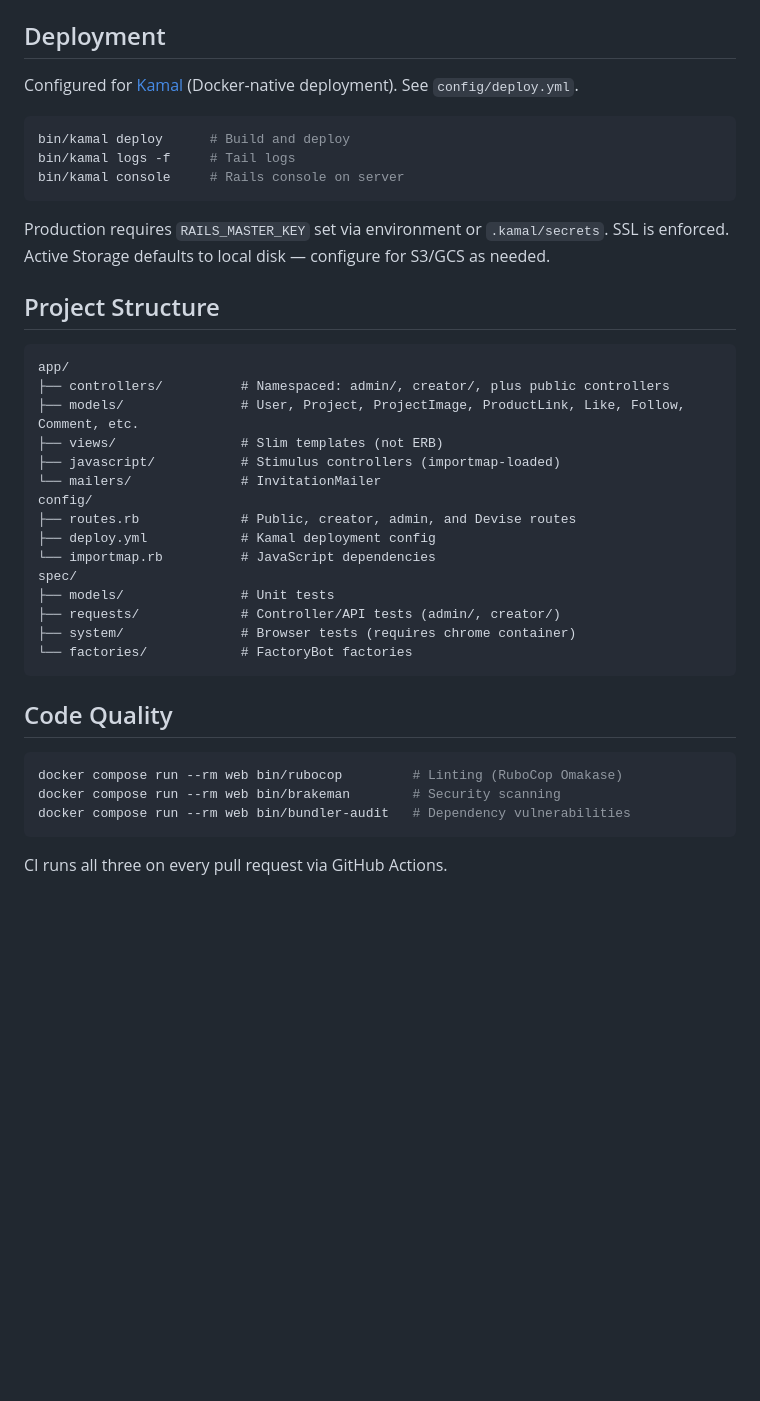
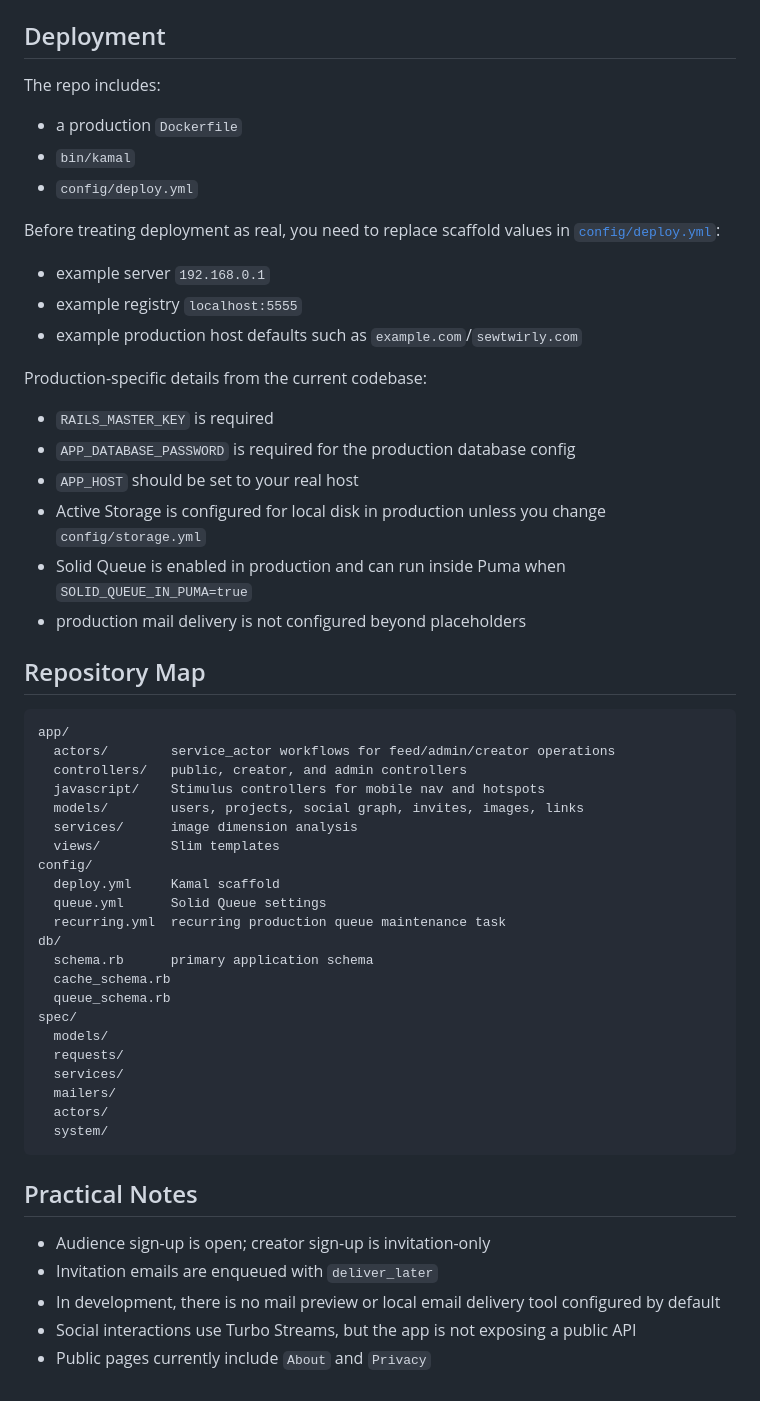
Before and after one commit to scottleeroberts/milliemae, a Markdown page: README.md, the part around one of its changes. Rendered like a GitHub page; blank space fills up the shorter version.

````diff
--- a/README.md
+++ b/README.md
@@ -115,42 +192,58 @@ docker compose run --rm web bundle install
 
 ## Deployment
 
-Configured for [Kamal](https://kamal-deploy.org/) (Docker-native deployment). See `config/deploy.yml`.
+The repo includes:
 
-```bash
-bin/kamal deploy      # Build and deploy
-bin/kamal logs -f     # Tail logs
-bin/kamal console     # Rails console on server
+- a production `Dockerfile`
+- `bin/kamal`
+- `config/deploy.yml`
+
+Before treating deployment as real, you need to replace scaffold values in [`config/deploy.yml`](/home/sroberts/Development/milliemae/config/deploy.yml):
+
+- example server `192.168.0.1`
+- example registry `localhost:5555`
+- example production host defaults such as `example.com`/`sewtwirly.com`
+
+Production-specific details from the current codebase:
+
+- `RAILS_MASTER_KEY` is required
+- `APP_DATABASE_PASSWORD` is required for the production database config
+- `APP_HOST` should be set to your real host
+- Active Storage is configured for local disk in production unless you change `config/storage.yml`
+- Solid Queue is enabled in production and can run inside Puma when `SOLID_QUEUE_IN_PUMA=true`
+- production mail delivery is not configured beyond placeholders
+
+## Repository Map
+
+```text
+app/
+  actors/        service_actor workflows for feed/admin/creator operations
+  controllers/   public, creator, and admin controllers
+  javascript/    Stimulus controllers for mobile nav and hotspots
+  models/        users, projects, social graph, invites, images, links
+  services/      image dimension analysis
+  views/         Slim templates
+config/
+  deploy.yml     Kamal scaffold
+  queue.yml      Solid Queue settings
+  recurring.yml  recurring production queue maintenance task
+db/
+  schema.rb      primary application schema
+  cache_schema.rb
+  queue_schema.rb
+spec/
+  models/
+  requests/
+  services/
+  mailers/
+  actors/
+  system/
 ```
 
-Production requires `RAILS_MASTER_KEY` set via environment or `.kamal/secrets`. SSL is enforced. Active Storage defaults to local disk — configure for S3/GCS as needed.
+## Practical Notes
 
-## Project Structure
-
-```
-app/
-├── controllers/          # Namespaced: admin/, creator/, plus public controllers
-├── models/               # User, Project, ProjectImage, ProductLink, Like, Follow, Comment, etc.
-├── views/                # Slim templates (not ERB)
-├── javascript/           # Stimulus controllers (importmap-loaded)
-└── mailers/              # InvitationMailer
-config/
-├── routes.rb             # Public, creator, admin, and Devise routes
-├── deploy.yml            # Kamal deployment config
-└── importmap.rb          # JavaScript dependencies
-spec/
-├── models/               # Unit tests
-├── requests/             # Controller/API tests (admin/, creator/)
-├── system/               # Browser tests (requires chrome container)
-└── factories/            # FactoryBot factories
-```
-
-## Code Quality
-
-```bash
-docker compose run --rm web bin/rubocop         # Linting (RuboCop Omakase)
-docker compose run --rm web bin/brakeman        # Security scanning
-docker compose run --rm web bin/bundler-audit   # Dependency vulnerabilities
-```
-
-CI runs all three on every pull request via GitHub Actions.
+- Audience sign-up is open; creator sign-up is invitation-only
+- Invitation emails are enqueued with `deliver_later`
+- In development, there is no mail preview or local email delivery tool configured by default
+- Social interactions use Turbo Streams, but the app is not exposing a public API
+- Public pages currently include `About` and `Privacy`
````
Also changed, not shown: other parts of README.md (+160 -83 lines).
